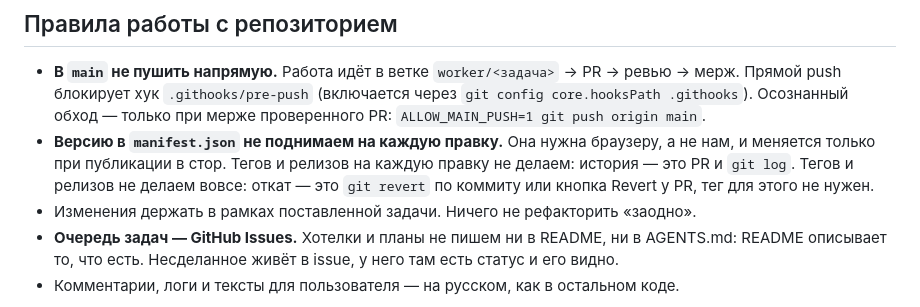
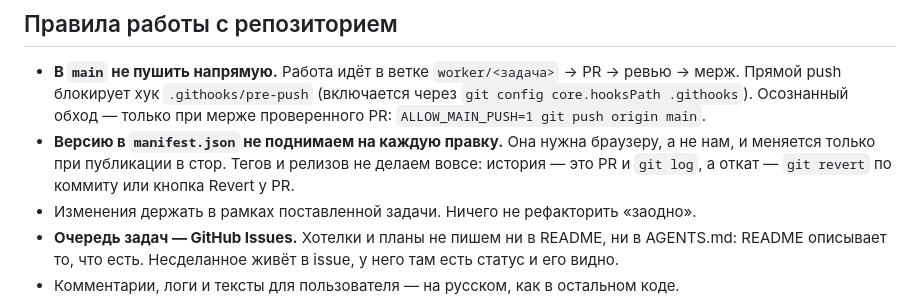
Before and after one commit to vi468/page-counter-extension, a Markdown page: AGENTS.md, the part around the change. GitHub-like rendering.

Commit message:
docs: убрать дублирование про теги в AGENTS.md (#12)
Co-authored-by: Витцин <vitcin@Mac-mini-Vitcin.local>

```diff
--- a/AGENTS.md
+++ b/AGENTS.md
@@ -10,9 +10,8 @@
   Прямой push блокирует хук `.githooks/pre-push` (включается через `git config core.hooksPath .githooks`).
   Осознанный обход — только при мерже проверенного PR: `ALLOW_MAIN_PUSH=1 git push origin main`.
 - **Версию в `manifest.json` не поднимаем на каждую правку.** Она нужна браузеру, а не нам, и
-  меняется только при публикации в стор. Тегов и релизов на каждую правку не делаем: история —
-  это PR и `git log`. Тегов и релизов не делаем вовсе: откат — это `git revert` по коммиту или
-  кнопка Revert у PR, тег для этого не нужен.
+  меняется только при публикации в стор. Тегов и релизов не делаем вовсе: история — это PR и
+  `git log`, а откат — `git revert` по коммиту или кнопка Revert у PR.
 - Изменения держать в рамках поставленной задачи. Ничего не рефакторить «заодно».
 - **Очередь задач — GitHub Issues.** Хотелки и планы не пишем ни в README, ни в AGENTS.md: README
   описывает то, что есть. Несделанное живёт в issue, у него там есть статус и его видно.
```
